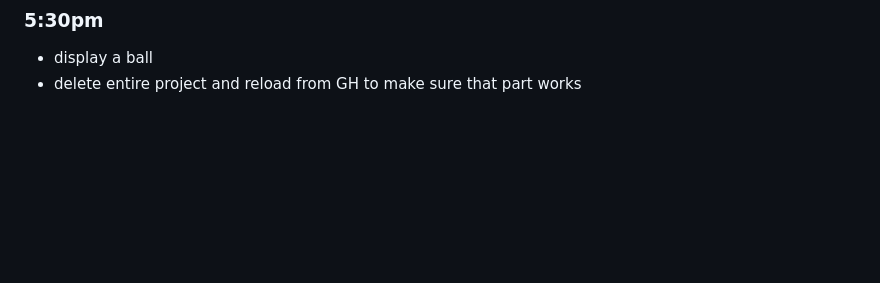
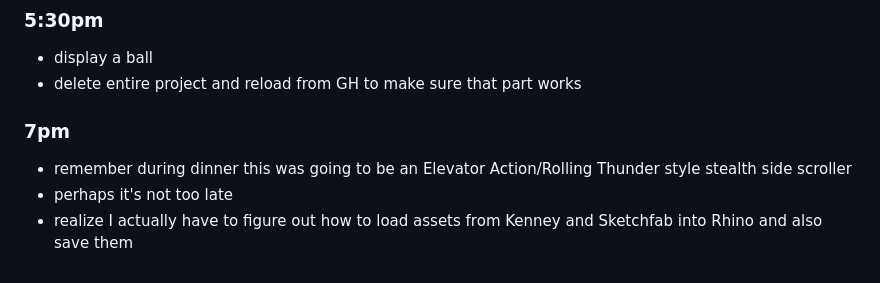
Before and after one commit to knutsoned/DoorQuest, a Markdown page: Diary.md, the part around the change. Rendered like a GitHub page; blank space fills up the shorter version.

Commit message:
One more thing

```diff
--- a/Diary.md
+++ b/Diary.md
@@ -57,3 +57,8 @@ A 2.5D isometric or 3D fixed 3rd person platformer (refer to as 3D either way)
 ### 5:30pm
 - display a ball
 - delete entire project and reload from GH to make sure that part works
+
+### 7pm
+- remember during dinner this was going to be an Elevator Action/Rolling Thunder style stealth side scroller
+- perhaps it's not too late
+- realize I actually have to figure out how to load assets from Kenney and Sketchfab into Rhino and also save them
```
